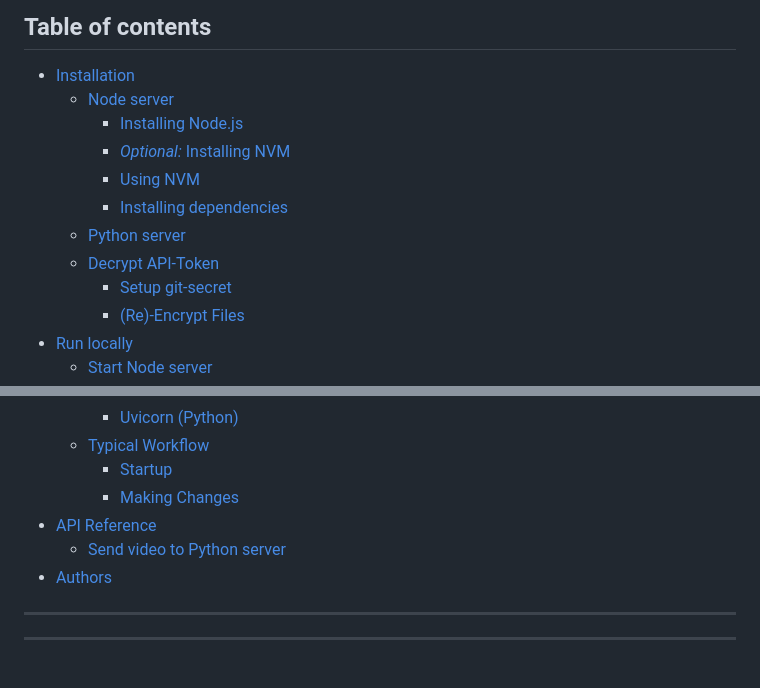
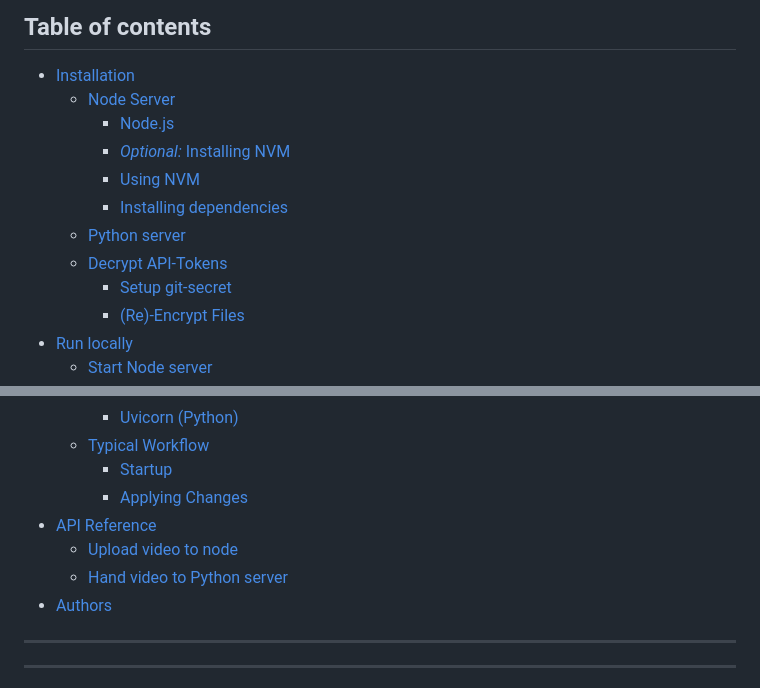
Before and after one commit to tobiaskroell/foley-machine, a Markdown page: README.md, 2 parts joined by grey strips. Drawn GitHub-style.

Commit message:
update README: table of contents

```diff
--- a/README.md
+++ b/README.md
@@ -3,13 +3,13 @@
 ## **Table of contents**
 
 - [Installation](https://github.com/KevinKroell/avprg-project#installation)
-  - [Node server](https://github.com/KevinKroell/avprg-project#node-server)
-    - [Installing Node.js](https://github.com/KevinKroell/avprg-project#installing-nodejs)
+  - [Node Server](https://github.com/KevinKroell/avprg-project#node-server)
+    - [Node.js](https://github.com/KevinKroell/avprg-project#applying-changes)
     - [*Optional:* Installing NVM](https://github.com/KevinKroell/avprg-project#optional-installing-nvm-node-version-manager)
     - [Using NVM](https://github.com/KevinKroell/avprg-project#using-nvm)
     - [Installing dependencies](https://github.com/KevinKroell/avprg-project#installing-dependencies)
   - [Python server](https://github.com/KevinKroell/avprg-project#python-server)
-  - [Decrypt API-Token](https://github.com/KevinKroell/avprg-project#decrypt-api-token)
+  - [Decrypt API-Tokens](https://github.com/KevinKroell/avprg-project#decrypt-api-tokens)
     - [Setup git-secret](https://github.com/KevinKroell/avprg-project#setup-git-secret)
     - [(Re)-Encrypt Files](https://github.com/KevinKroell/avprg-project#re-encrypt-files)
 - [Run locally](https://github.com/KevinKroell/avprg-project#run-locally)
@@ -25,9 +25,10 @@
     - [Uvicorn (Python)](https://github.com/KevinKroell/avprg-project#uvicorn-python)
   - [Typical Workflow](https://github.com/KevinKroell/avprg-project#typical-workflow)
     - [Startup](https://github.com/KevinKroell/avprg-project#startup)
-    - [Making Changes](https://github.com/KevinKroell/avprg-project#making-changes)
+    - [Applying Changes](https://github.com/KevinKroell/avprg-project#applying-changes)
 - [API Reference](https://github.com/KevinKroell/avprg-project#api-reference)
-  - [Send video to Python server](https://github.com/KevinKroell/avprg-project#send-video-to-python-server)
+  - [Upload video to node](https://github.com/KevinKroell/avprg-project#upload-video-to-node)
+  - [Hand video to Python server](https://github.com/KevinKroell/avprg-project#hand-video-to-python-server)
 - [Authors](https://github.com/KevinKroell/avprg-project#authors)
 
 ---
```
